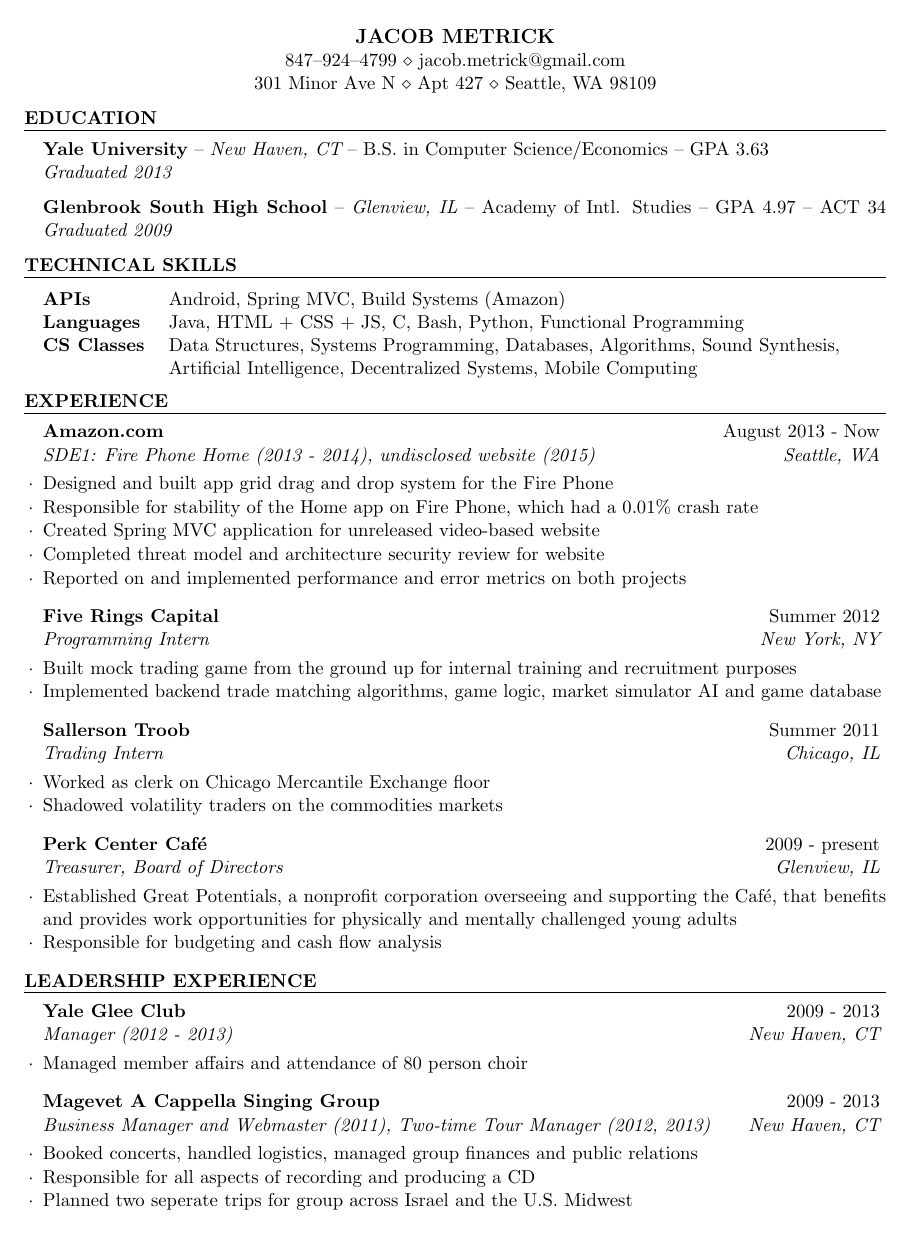
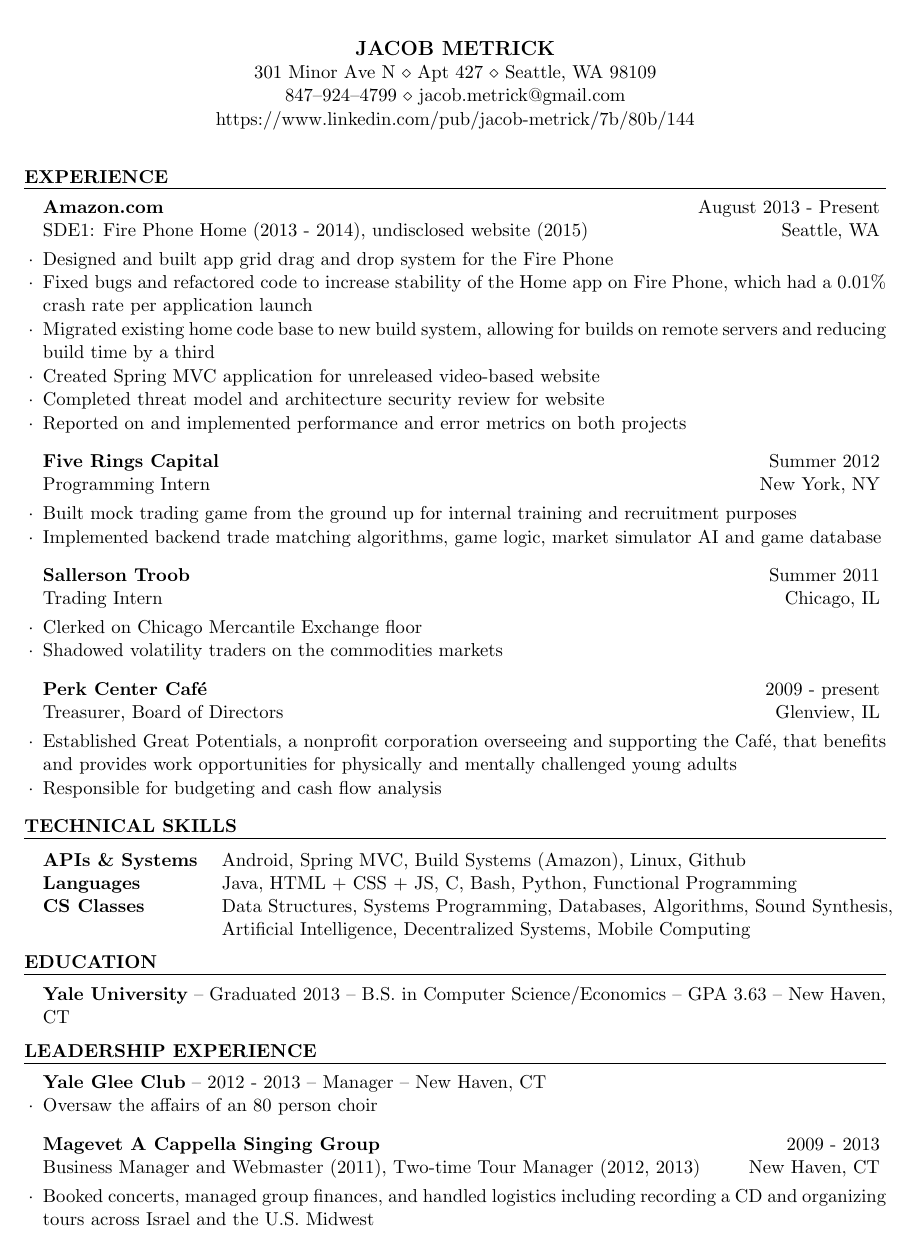
Before and after one commit to jacobmetrick/resume, a LaTeX CV (jacob_resume.tex, which reads resume.cls): the whole page. Compiled offline with pdfLaTeX.

Commit message:
Edit of resume based on comments.
Also simplified existing template

```diff
--- a/jacob_resume.tex
+++ b/jacob_resume.tex
@@ -35,32 +31,9 @@
 %----------------------------------------------------------------------------------------
 
-\begin{rSection}{Education}
-
-{\bf Yale University} -- {\em New Haven, CT} -- B.S. in Computer Science\slash Economics
--- GPA  3.63 \\
-{\em Graduated 2013}
-
-{\bf Glenbrook South High School} -- {\em Glenview, IL} -- Academy of Intl. Studies --
-GPA 4.97 -- ACT 34
-{\em Graduated 2009}
-
-\end{rSection}
-
-%----------------------------------------------------------------------------------------
-%	TECHNICAL SKILLS
-%----------------------------------------------------------------------------------------
-
-\begin{rSection}{Technical Skills}
-
-\begin{tabular}{ @{} >{\bfseries}l @{\hspace{3ex}} >{\raggedright\let\newline\\\arraybackslash\hspace{0pt}}p{15cm} }
-APIs & Android, Spring MVC, Build Systems (Amazon) \\
-Languages & Java, HTML + CSS + JS, C, Bash, Python, Functional Programming\\
-CS Classes & Data Structures, Systems Programming,  Databases,
-Algorithms, Sound Synthesis, Artificial Intelligence, Decentralized
-Systems, \mbox{Mobile Computing}
-\end{tabular}
-
-\end{rSection}
+\rName{Jacob Metrick} % Your name
+\rAddress{301 Minor Ave N $\diamond$ Apt 427 $\diamond$ Seattle, WA 98109} % Your address
+\rAddress{847--924--4799 $\diamond$ jacob.metrick@gmail.com} % Your phone number and email
+\rAddress{https://www.linkedin.com/pub/jacob-metrick/7b/80b/144} %LinkedIn
 
 %----------------------------------------------------------------------------------------
 %	WORK EXPERIENCE SECTION
@@ -68,13 +41,16 @@
 
 \begin{rSection}{Experience}
 
-\begin{rSubsection}{Amazon.com}{August 2013 - Now}{SDE1: Fire Phone Home (2013 - 2014), undisclosed website (2015)}{Seattle, WA}
+\begin{rSubsection}{Amazon.com}{August 2013 - Present}{SDE1: Fire Phone Home (2013 - 2014), undisclosed website (2015)}{Seattle, WA}
 \item Designed and built app grid drag and drop system for the Fire Phone
-\item Responsible for stability of the Home app on Fire Phone, which had a 0.01\% crash rate
+\item Fixed bugs and refactored code to increase stability of the Home app on Fire Phone, which had a 0.01\% crash rate per application launch
+\item Migrated existing home code base to new build system, allowing for builds on remote servers and reducing build time by a third
 \item Created Spring MVC application for unreleased video-based website
 \item Completed threat model and architecture security review for website
 \item Reported on and implemented performance and error metrics on both projects
 \end{rSubsection}
+
+%------------------------------------------------
 
 \begin{rSubsection}{Five Rings Capital}{Summer 2012}{Programming Intern}{New York, NY}
 \item Built mock trading game from the ground up for internal training and recruitment purposes
@@ -84,7 +60,7 @@
 %------------------------------------------------
 
 \begin{rSubsection}{Sallerson Troob}{Summer 2011}{Trading Intern}{Chicago, IL}
-\item Worked as clerk on Chicago Mercantile Exchange floor
+\item Clerked on Chicago Mercantile Exchange floor
 \item Shadowed volatility traders on the commodities markets
 \end{rSubsection}
 
@@ -97,6 +73,32 @@
 
 \end{rSection}
 
+%----------------------------------------------------------------------------------------
+%	TECHNICAL SKILLS
+%----------------------------------------------------------------------------------------
+
+\begin{rSection}{Technical Skills}
+
+\begin{tabular}{ @{} >{\bfseries}l @{\hspace{3ex}} >{\raggedright\let\newline\\\arraybackslash\hspace{0pt}}p{15cm} }
+APIs \& Systems & Android, Spring MVC, Build Systems (Amazon), Linux, Github \\
+Languages & Java, HTML + CSS + JS, C, Bash, Python, Functional Programming\\
+CS Classes & Data Structures, Systems Programming,  Databases,
+Algorithms, Sound Synthesis, Artificial Intelligence, Decentralized
+Systems, \mbox{Mobile Computing}
+\end{tabular}
+
+\end{rSection}
+
+%----------------------------------------------------------------------------------------
+%	EDUCATION SECTION
+%----------------------------------------------------------------------------------------
+
+\begin{rSection}{Education}
+
+\rSmallsectionnl{Yale University}{Graduated 2013}{B.S. in Computer Science\slash Economics -- GPA  3.63}{New Haven, CT}
+
+\end{rSection}
+
 
 %----------------------------------------------------------------------------------------
 %	LEADERSHIP SECTION
@@ -104,16 +106,14 @@
 
 \begin{rSection}{Leadership Experience}
 
-\begin{rSubsection}{Yale Glee Club}{2009 - 2013}{Manager (2012 - 2013)}{New Haven, CT}
-\item Managed member affairs and attendance of 80 person choir
-\end{rSubsection}
+\begin{rSmallsection}{Yale Glee Club}{2012 - 2013}{Manager}{New Haven, CT}
+\item Oversaw the affairs of an 80 person choir
+\end{rSmallsection}
 
 %------------------------------------------------
 
 \begin{rSubsection}{Magevet A Cappella Singing Group}{2009 - 2013}{Business Manager and Webmaster (2011), Two-time Tour Manager (2012, 2013)}{New Haven, CT}
-\item Booked concerts, handled logistics, managed group finances and public relations
-\item Responsible for all aspects of recording and producing a CD
-\item Planned two seperate trips for group across Israel and the U.S. Midwest
+\item Booked concerts, managed group finances, and handled logistics including recording a CD and organizing tours across Israel and the U.S. Midwest
 \end{rSubsection}
 
 \end{rSection}
--- a/resume.cls
+++ b/resume.cls
@@ -29,58 +29,16 @@
 \pagestyle{empty} % Suppress page numbers
 
 %----------------------------------------------------------------------------------------
-%	HEADINGS COMMANDS: Commands for printing name and address
+%	RESUME HEADER FORMATTING
 %----------------------------------------------------------------------------------------
 
-\def \name#1{\def\@name{#1}} % Defines the \name command to set name
-\def \@name {} % Sets \@name to empty by default
-
-\def \addressSep {$\diamond$} % Set default address separator to a diamond
-
-% One or two address lines can be specified
-\let \@addressone \relax
-\let \@addresstwo \relax
-
-% \address command can be used to set the first and second address (optional)
-\def \address #1{
-  \@ifundefined{@addresstwo}{
-    \def \@addresstwo {#1}
-  }{
-    \def \@addressone {#1}
-  }
+\newcommand{\rName}[1]{
+    \hfil{\MakeUppercase{\namesize{\bf #1}}}\hfil
+    \break
 }
 
-% \printaddress is used to style an address line (given as input)
-\def \printaddress #1{
-  \begingroup
-    \def \\ {\addressSep\ }
+\newcommand{\rAddress}[1]{
     \centerline{#1}
-  \endgroup
-  \par
-  %\addressskip
-}
-
-% \printname is used to print the name as a page header
-\def \printname {
-  \begingroup
-    \hfil{\MakeUppercase{\namesize\bf \@name}}\hfil
-    %\nameskip
-    \break
-  \endgroup
-}
-
-%----------------------------------------------------------------------------------------
-%	PRINT THE HEADING LINES
-%----------------------------------------------------------------------------------------
-
-\let\ori@document=\document
-\renewcommand{\document}{
-  \ori@document  % Begin document
-  \printname % Print the name specified with \name
-  \@ifundefined{@addressone}{}{ % Print the first address if specified
-    \printaddress{\@addressone}}
-  \@ifundefined{@addresstwo}{}{ % Print the second address if specified
-    \printaddress{\@addresstwo}}
 }
 
 %----------------------------------------------------------------------------------------
@@ -109,7 +67,7 @@
  {\bf #1} \hfill {#2} % Bold company name and date on the right
  \ifthenelse{\equal{#3}{}}{}{ % If the third argument is not specified, don't print the job title and location line
   \\
-  {\em #3} \hfill {\em #4} % Italic job title and location
+  {#3} \hfill {#4}
   }\smallskip
   \begin{list}{$\cdot$}{\leftmargin=0em} % \cdot used for bullets, no indentation
    \itemsep -0.6em \vspace{-0.6em} % Compress items in list together for aesthetics
@@ -118,6 +76,24 @@
   \vspace{0.20em} % Some space after the list of bullet points
 }
 
+%----------------------------------------------------------------------------------------
+%	SMALL SECTION FORMATTING
+%----------------------------------------------------------------------------------------
+
+\newcommand{\rSmallsectionnl}[4]{ % 4 input arguments - organization, year(s) employed, job title and location
+    {\bf #1} -- {#2} -- {#3} -- {#4}}
+
+% This environment has a list inside, the other doesn't.
+\newenvironment{rSmallsection}[4]{% 4 input arguments - organization, year(s) employed, job title and location
+    \rSmallsectionnl{#1}{#2}{#3}{#4}
+    \begin{list}{$\cdot$}{\leftmargin=0em} % \cdot used for bullets, no indentation
+        \itemsep -0.6em \vspace{-0.6em} % Compress items in list together for aesthetics
+    }{
+    \end{list}
+    \vspace{0.20em} % Some space after the list of bullet points
+}
+
+
 % The below commands define the whitespace after certain things in the document - they can be \smallskip, \medskip or \bigskip
 \def\namesize{\large} % Size of the name at the top of the document (ORIGINAL \huge)
 %\def\addressskip{\smallskip} % The space between the two address (or phone/email) lines
```
Also changed, not shown: jacob_resume.tex (8 more changed lines).
